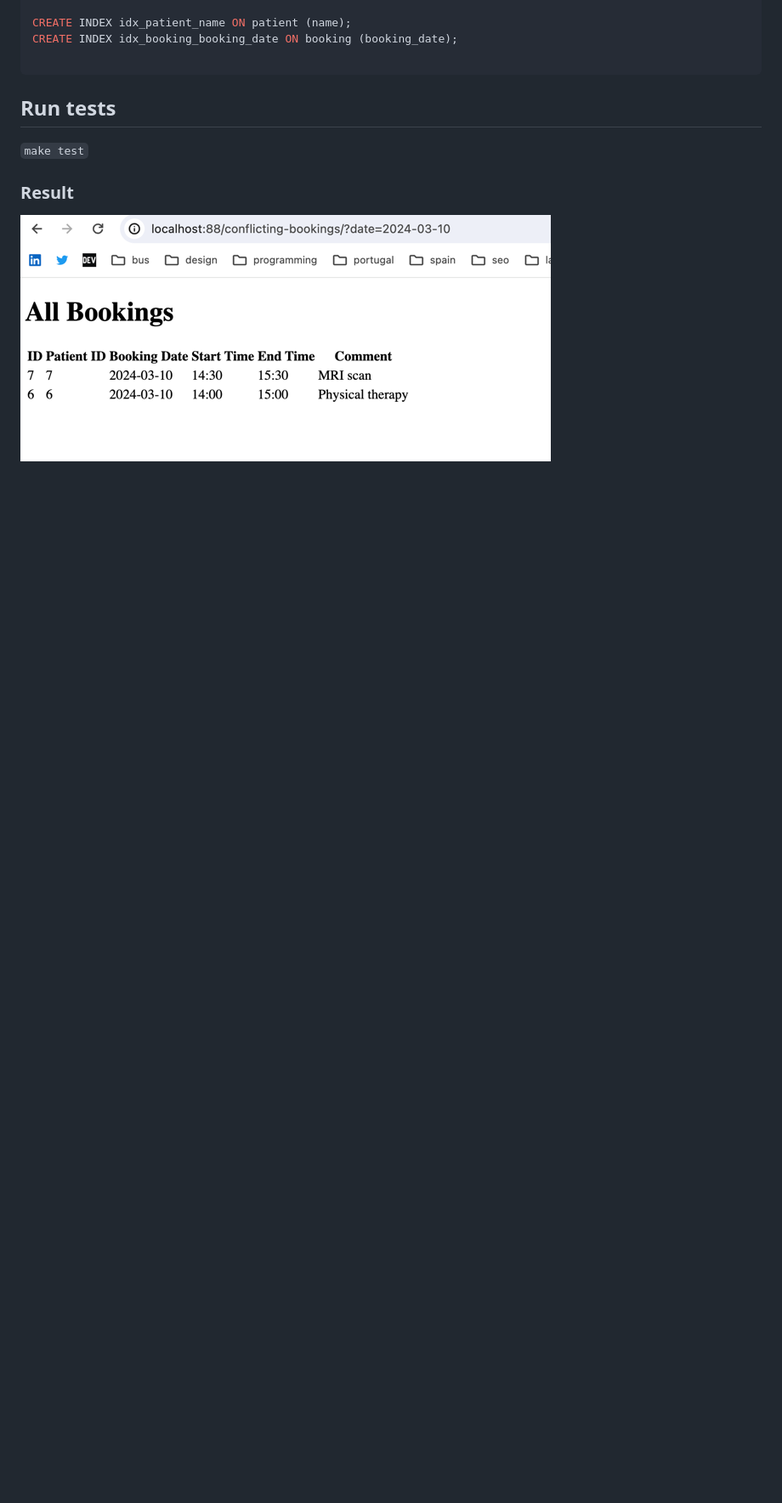
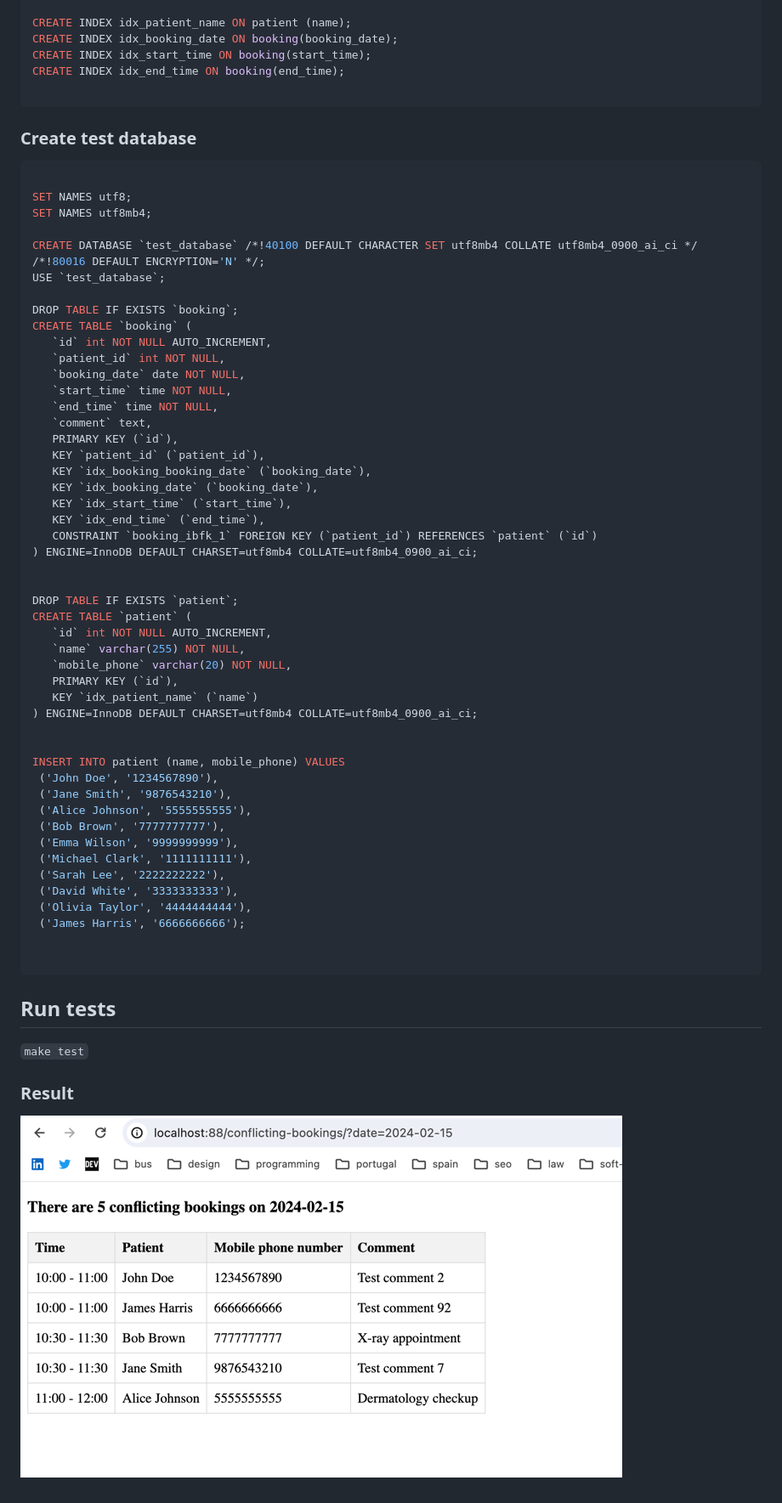
Before and after one commit to apetushok/test_intersections, a Markdown page: README.md, the part around the change printed below. Shown: that part at 85% size. Rendered like a GitHub page; pictures changed too: img.png; blank space fills up the shorter version.

Commit message:
Add some improvements to the code and tests

````diff
--- a/README.md
+++ b/README.md
@@ -52,6 +52,60 @@ INSERT INTO booking (patient_id, booking_date, start_time, end_time, comment) VA
 
 CREATE INDEX idx_patient_name ON patient (name);
-CREATE INDEX idx_booking_booking_date ON booking (booking_date);
+CREATE INDEX idx_booking_date ON booking(booking_date);
+CREATE INDEX idx_start_time ON booking(start_time);
+CREATE INDEX idx_end_time ON booking(end_time);
+
+```
+
+### Create test database
+```mysql
+
+SET NAMES utf8;
+SET NAMES utf8mb4;
+
+CREATE DATABASE `test_database` /*!40100 DEFAULT CHARACTER SET utf8mb4 COLLATE utf8mb4_0900_ai_ci */ /*!80016 DEFAULT ENCRYPTION='N' */;
+USE `test_database`;
+
+DROP TABLE IF EXISTS `booking`;
+CREATE TABLE `booking` (
+   `id` int NOT NULL AUTO_INCREMENT,
+   `patient_id` int NOT NULL,
+   `booking_date` date NOT NULL,
+   `start_time` time NOT NULL,
+   `end_time` time NOT NULL,
+   `comment` text,
+   PRIMARY KEY (`id`),
+   KEY `patient_id` (`patient_id`),
+   KEY `idx_booking_booking_date` (`booking_date`),
+   KEY `idx_booking_date` (`booking_date`),
+   KEY `idx_start_time` (`start_time`),
+   KEY `idx_end_time` (`end_time`),
+   CONSTRAINT `booking_ibfk_1` FOREIGN KEY (`patient_id`) REFERENCES `patient` (`id`)
+) ENGINE=InnoDB DEFAULT CHARSET=utf8mb4 COLLATE=utf8mb4_0900_ai_ci;
+
+
+DROP TABLE IF EXISTS `patient`;
+CREATE TABLE `patient` (
+   `id` int NOT NULL AUTO_INCREMENT,
+   `name` varchar(255) NOT NULL,
+   `mobile_phone` varchar(20) NOT NULL,
+   PRIMARY KEY (`id`),
+   KEY `idx_patient_name` (`name`)
+) ENGINE=InnoDB DEFAULT CHARSET=utf8mb4 COLLATE=utf8mb4_0900_ai_ci;
+
+
+INSERT INTO patient (name, mobile_phone) VALUES
+ ('John Doe', '1234567890'),
+ ('Jane Smith', '9876543210'),
+ ('Alice Johnson', '5555555555'),
+ ('Bob Brown', '7777777777'),
+ ('Emma Wilson', '9999999999'),
+ ('Michael Clark', '1111111111'),
+ ('Sarah Lee', '2222222222'),
+ ('David White', '3333333333'),
+ ('Olivia Taylor', '4444444444'),
+ ('James Harris', '6666666666');
+
 
 ```
 
````
Also changed, not shown: other parts of README.md (+30 -30 lines), 14 other files.
